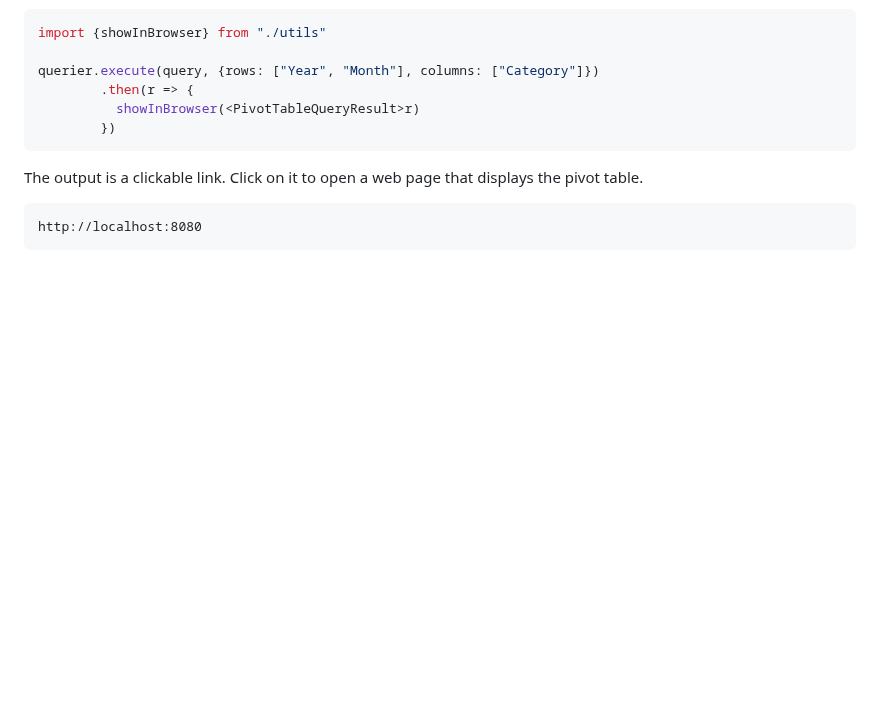
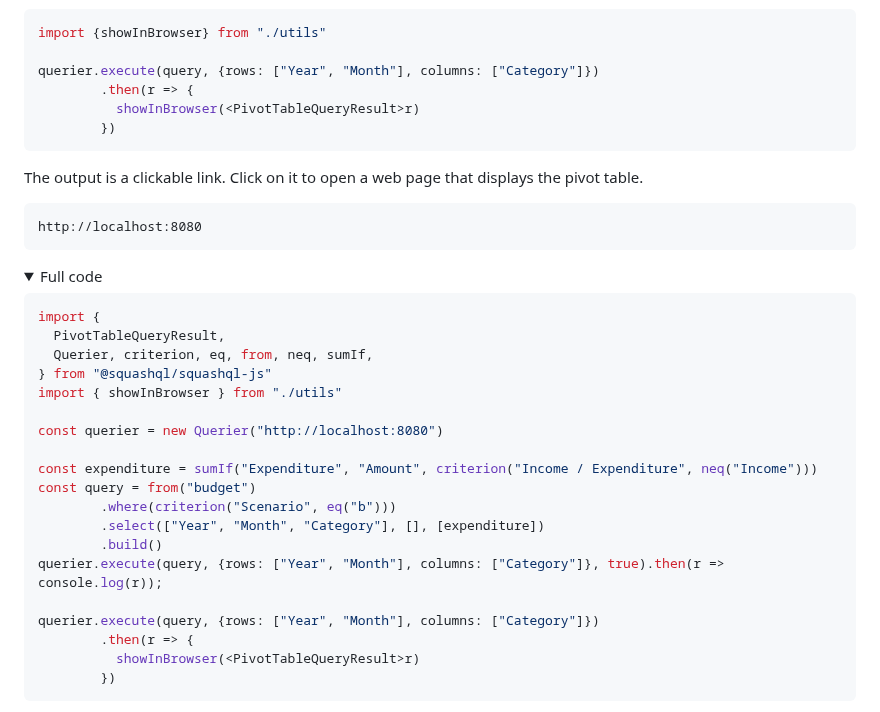
Before and after one commit to squashql/squashql-showcase, a Markdown page: TUTORIAL.md, the part around one of its changes. GitHub-like rendering; folded sections open; blank space fills up the shorter version.

````diff
--- a/TUTORIAL.md
+++ b/TUTORIAL.md
@@ -615,3 +615,30 @@ The output is a clickable link. Click on it to open a web page that displays the
 ```
 http://localhost:8080
 ```
+
+<details><summary>Full code</summary>
+
+```typescript
+import {
+  PivotTableQueryResult,
+  Querier, criterion, eq, from, neq, sumIf,
+} from "@squashql/squashql-js"
+import { showInBrowser } from "./utils"
+
+const querier = new Querier("http://localhost:8080")
+
+const expenditure = sumIf("Expenditure", "Amount", criterion("Income / Expenditure", neq("Income")))
+const query = from("budget")
+        .where(criterion("Scenario", eq("b")))
+        .select(["Year", "Month", "Category"], [], [expenditure])
+        .build()
+querier.execute(query, {rows: ["Year", "Month"], columns: ["Category"]}, true).then(r => console.log(r));
+
+querier.execute(query, {rows: ["Year", "Month"], columns: ["Category"]})
+        .then(r => {
+          showInBrowser(<PivotTableQueryResult>r)
+        })
+```
+</details>
+
+
````
Also changed, not shown: other parts of TUTORIAL.md (+2 -0 lines).
